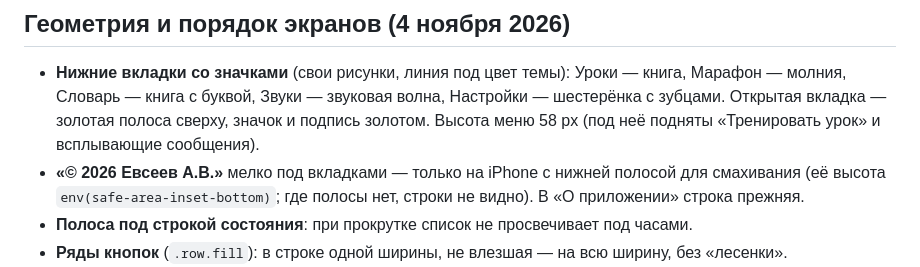
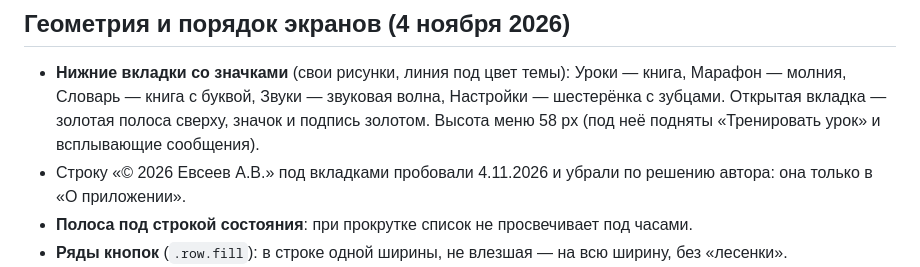
Before and after one commit to EvsAV37/sakhalyy-sanar, a Markdown page: src/СОСТОЯНИЕ-ПРОЕКТА.md, the part around the change. GitHub-like rendering.

Commit message:
Описание проекта: © только в «О приложении»
Co-Authored-By: Claude Opus 5.5 <noreply@anthropic.com>
Claude-Session: https://claude.ai/code/session_01LLm5VhZLKshAdmjQKkdmmj

```diff
--- a/src/СОСТОЯНИЕ-ПРОЕКТА.md
+++ b/src/СОСТОЯНИЕ-ПРОЕКТА.md
@@ -44,8 +44,8 @@
   Словарь — книга с буквой, Звуки — звуковая волна, Настройки — шестерёнка с зубцами. Открытая вкладка —
   золотая полоса сверху, значок и подпись золотом. Высота меню 58 px (под неё подняты «Тренировать урок»
   и всплывающие сообщения).
-- **«© 2026 Евсеев А.В.»** мелко под вкладками — только на iPhone с нижней полосой для смахивания (её высота
-  `env(safe-area-inset-bottom)`; где полосы нет, строки не видно). В «О приложении» строка прежняя.
+- Строку «© 2026 Евсеев А.В.» под вкладками пробовали 4.11.2026 и убрали по решению автора: она только в
+  «О приложении».
 - **Полоса под строкой состояния**: при прокрутке список не просвечивает под часами.
 - **Ряды кнопок** (`.row.fill`): в строке одной ширины, не влезшая — на всю ширину, без «лесенки».
 - «Звуки»: колонка букв одной ширины (76 px), длинные «аа ыы», «уо иэ» мельче. Особые буквы под полями —
```
